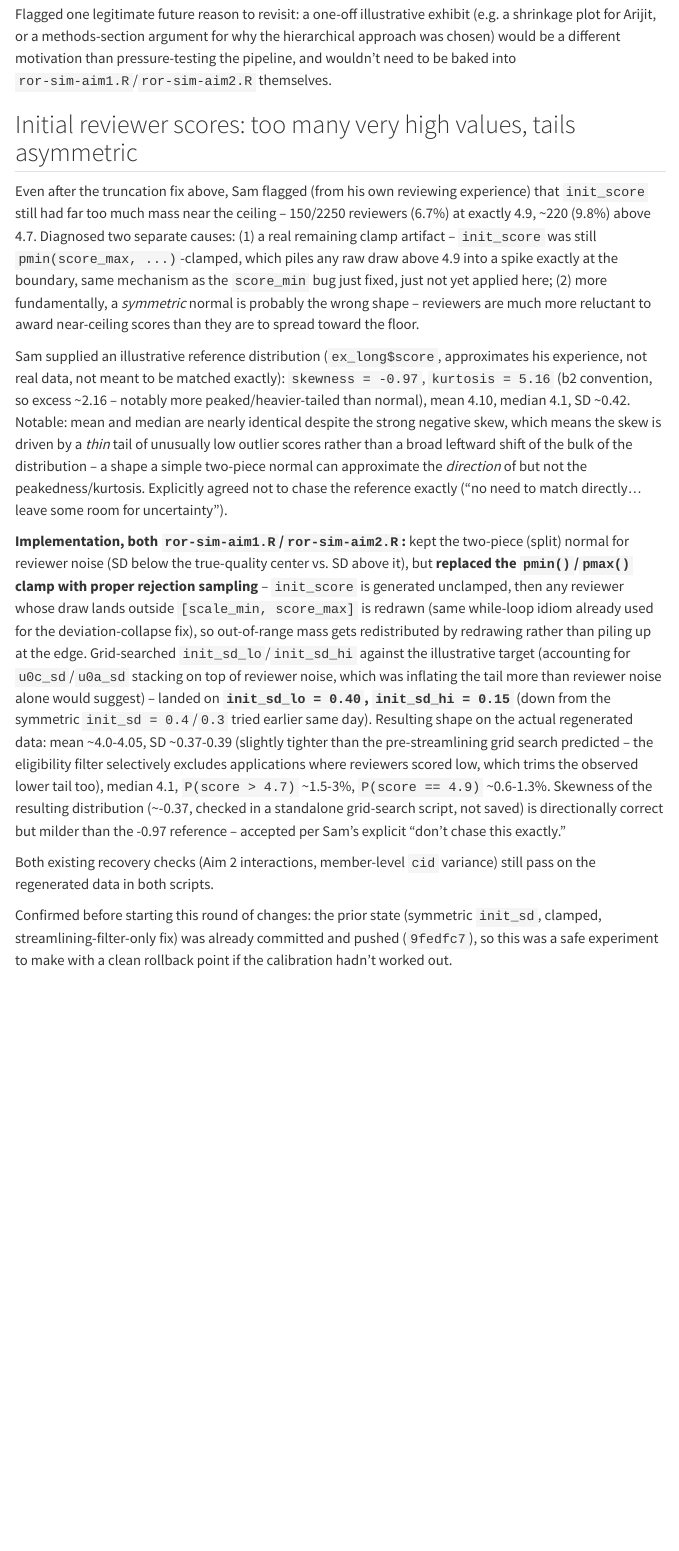
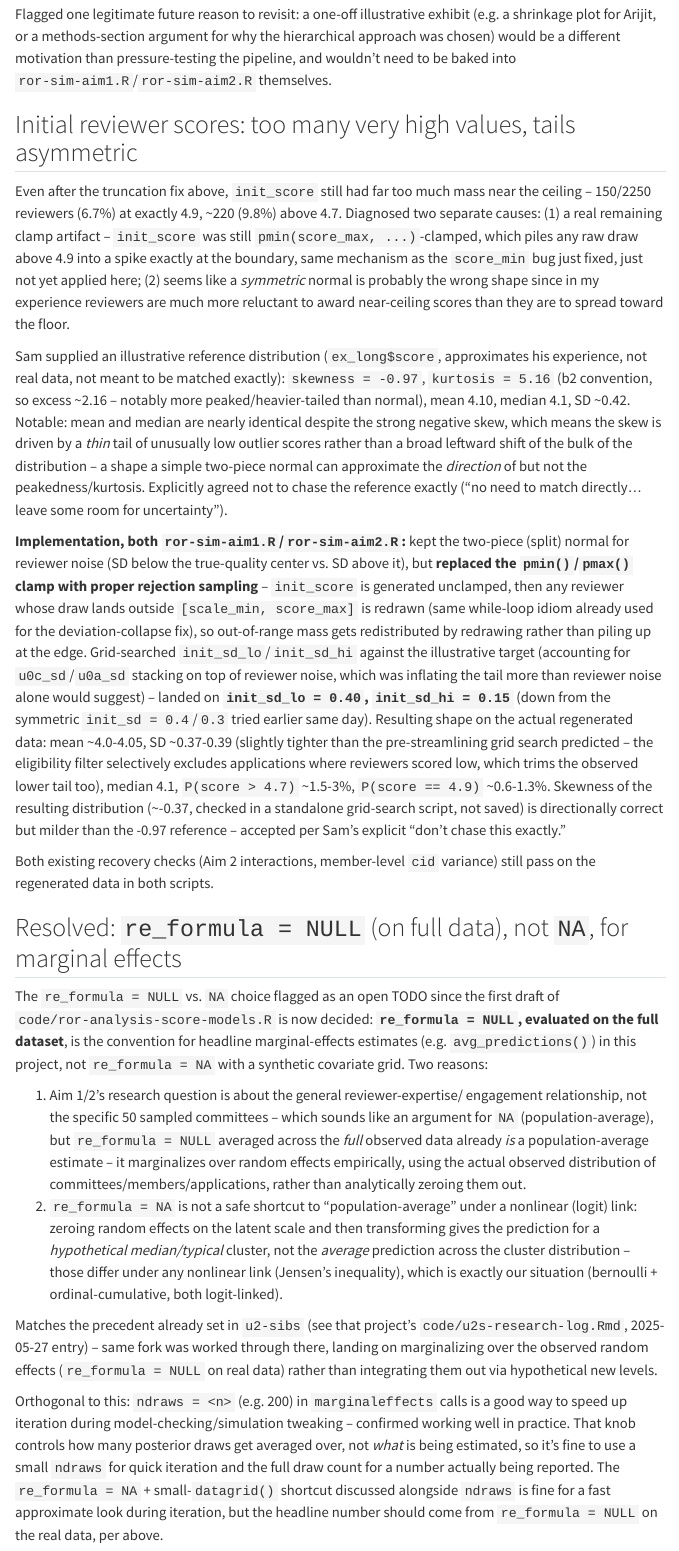
Before and after one commit to sbh4th/ror, a Quarto document (code/ror-research-log.qmd): the page in a window 1100 px wide, from 13240 px down. Rendered offline with R 4.5, knitr and Pandoc in place of Quarto, with nearby package versions; menus at the side of the page are left out; long lines of code are wrapped.

Commit message:
Update research log

```diff
--- a/PROJECT.md
+++ b/PROJECT.md
@@ -20,8 +20,10 @@ The `score_min = 3.5` clamp was conflating a true scale bound with the streamlin
 
 `writing/ror-modeling-strategy.qmd` — the design/validation memo for Arijit → CIHR — is being actively revised (font/styling changes, new content) outside this thread; last known status was **triply out of date** relative to the simulations (member-level heterogeneity, consensus-derivation, and streamlining-filter changes all postdate it), and this latest init_score change makes it a fourth thing to reconcile. Check its current state before assuming it's ready to send.
 
+**Resolved:** `re_formula = NULL` (evaluated on the full dataset), not `NA`, is now the settled convention for headline marginal-effects estimates (`avg_predictions()` etc.) — `NULL` averaged over the full observed data already gives a population-average estimate by marginalizing over random effects empirically, whereas `NA` zeroes them out, which under our logit link gives the "typical cluster" prediction, not the population average (Jensen's inequality). Matches the precedent already set in `u2-sibs`. Full rationale in the research log. Practical tip that's orthogonal to this decision: `ndraws = 200` (or similar) in `marginaleffects` calls speeds up iteration substantially during model-checking without changing what's being estimated — use small `ndraws` while iterating, full draws for a number actually being reported.
+
 **Next steps:**
 1. Confirm `writing/ror-modeling-strategy.qmd` reflects all four simulation changes above before it goes to Arijit.
 2. Send it to Arijit for feedback (open questions for him are listed in the doc itself).
-3. Write an Aim-2-specific version of `code/ror-analysis-score-models.R` — the simulation has the `job:gender`/`exp:career_stage` interactions now, but no `brm()` formula includes them yet.
+3. Write an Aim-2-specific version of `code/ror-analysis-score-models.R` — the simulation has the `job:gender`/`exp:career_stage` interactions now, but no `brm()` formula includes them yet. Now that `re_formula` is resolved, the marginal-effects/combination step below can use it directly.
 4. Send CIHR (Matt Hogel) the three follow-up questions logged in the research log and the modeling-strategy doc (synthetic dummy data for non-extractable fields? cohort start year given resubmission-status's 2023+ cutoff? how to define "reviewer experience"?).
--- a/code/ror-research-log.qmd
+++ b/code/ror-research-log.qmd
@@ -676,15 +676,11 @@ baked into `ror-sim-aim1.R`/`ror-sim-aim2.R` themselves.
 
 ## Initial reviewer scores: too many very high values, tails asymmetric
 
-Even after the truncation fix above, Sam flagged (from his own reviewing
-experience) that `init_score` still had far too much mass near the
-ceiling -- 150/2250 reviewers (6.7%) at exactly 4.9, ~220 (9.8%) above
+Even after the truncation fix above, `init_score` still had far too much mass near the ceiling -- 150/2250 reviewers (6.7%) at exactly 4.9, ~220 (9.8%) above
 4.7. Diagnosed two separate causes: (1) a real remaining clamp artifact
 -- `init_score` was still `pmin(score_max, ...)`-clamped, which piles any
 raw draw above 4.9 into a spike exactly at the boundary, same mechanism
-as the `score_min` bug just fixed, just not yet applied here; (2) more
-fundamentally, a *symmetric* normal is probably the wrong shape --
-reviewers are much more reluctant to award near-ceiling scores than they
+as the `score_min` bug just fixed, just not yet applied here; (2) seems like a *symmetric* normal is probably the wrong shape since in my experience reviewers are much more reluctant to award near-ceiling scores than they
 are to spread toward the floor.
 
 Sam supplied an illustrative reference distribution (`ex_long$score`,
@@ -725,7 +721,43 @@ chase this exactly."
 Both existing recovery checks (Aim 2 interactions, member-level `cid`
 variance) still pass on the regenerated data in both scripts.
 
-Confirmed before starting this round of changes: the prior state
-(symmetric `init_sd`, clamped, streamlining-filter-only fix) was already
-committed and pushed (`9fedfc7`), so this was a safe experiment to make
-with a clean rollback point if the calibration hadn't worked out.
+## Resolved: `re_formula = NULL` (on full data), not `NA`, for marginal effects
+
+The `re_formula = NULL` vs. `NA` choice flagged as an open TODO since the
+first draft of `code/ror-analysis-score-models.R` is now decided:
+**`re_formula = NULL`, evaluated on the full dataset**, is the convention
+for headline marginal-effects estimates (e.g. `avg_predictions()`) in this
+project, not `re_formula = NA` with a synthetic covariate grid. Two
+reasons:
+
+1. Aim 1/2's research question is about the general reviewer-expertise/
+   engagement relationship, not the specific 50 sampled committees --
+   which sounds like an argument for `NA` (population-average), but
+   `re_formula = NULL` averaged across the *full* observed data already
+   *is* a population-average estimate -- it marginalizes over random
+   effects empirically, using the actual observed distribution of
+   committees/members/applications, rather than analytically zeroing them
+   out.
+2. `re_formula = NA` is not a safe shortcut to "population-average" under
+   a nonlinear (logit) link: zeroing random effects on the latent scale
+   and then transforming gives the prediction for a *hypothetical
+   median/typical* cluster, not the *average* prediction across the
+   cluster distribution -- those differ under any nonlinear link
+   (Jensen's inequality), which is exactly our situation (bernoulli +
+   ordinal-cumulative, both logit-linked).
+
+Matches the precedent already set in `u2-sibs` (see that project's
+`code/u2s-research-log.Rmd`, 2025-05-27 entry) -- same fork was worked
+through there, landing on marginalizing over the observed random effects
+(`re_formula = NULL` on real data) rather than integrating them out via
+hypothetical new levels.
+
+Orthogonal to this: `ndraws = <n>` (e.g. 200) in `marginaleffects` calls
+is a good way to speed up iteration during model-checking/simulation
+tweaking -- confirmed working well in practice. That knob controls how
+many posterior draws get averaged over, not *what* is being estimated, so
+it's fine to use a small `ndraws` for quick iteration and the full draw
+count for a number actually being reported. The `re_formula = NA` +
+small-`datagrid()` shortcut discussed alongside `ndraws` is fine for a
+fast approximate look during iteration, but the headline number should
+come from `re_formula = NULL` on the real data, per above.
```
Also changed, not shown: code/ror-research-log.html, PROJECT.md (2 more changed lines).
